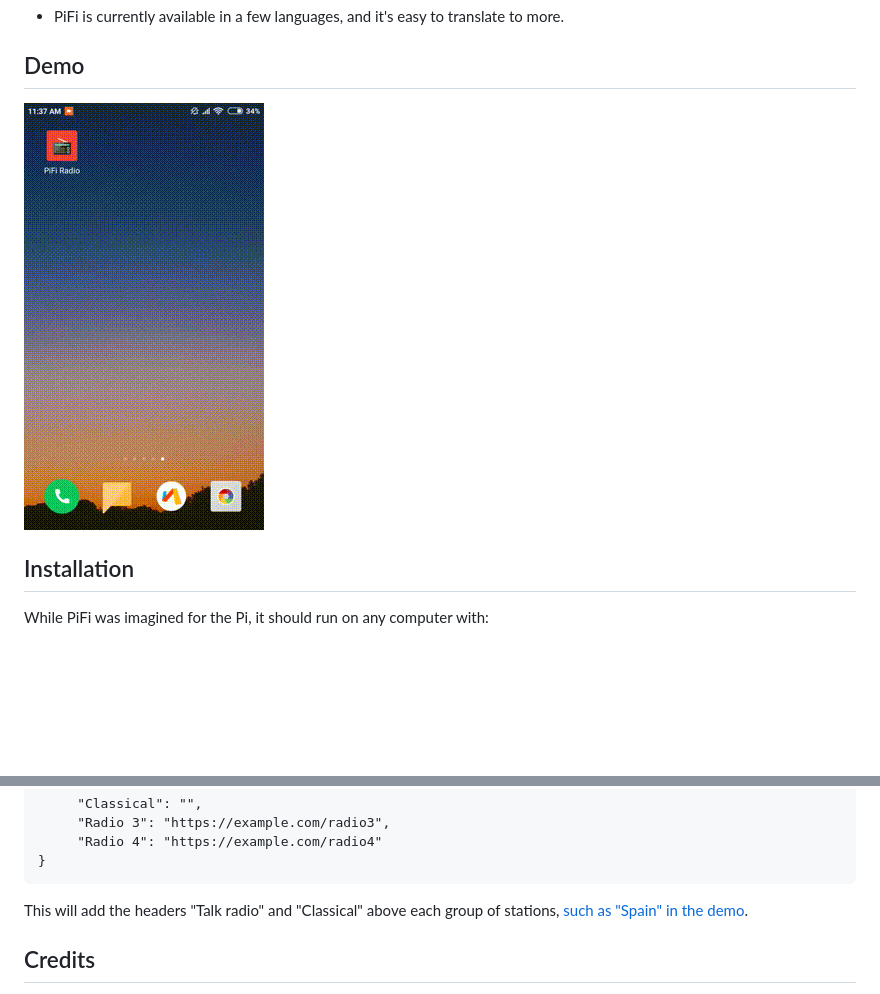
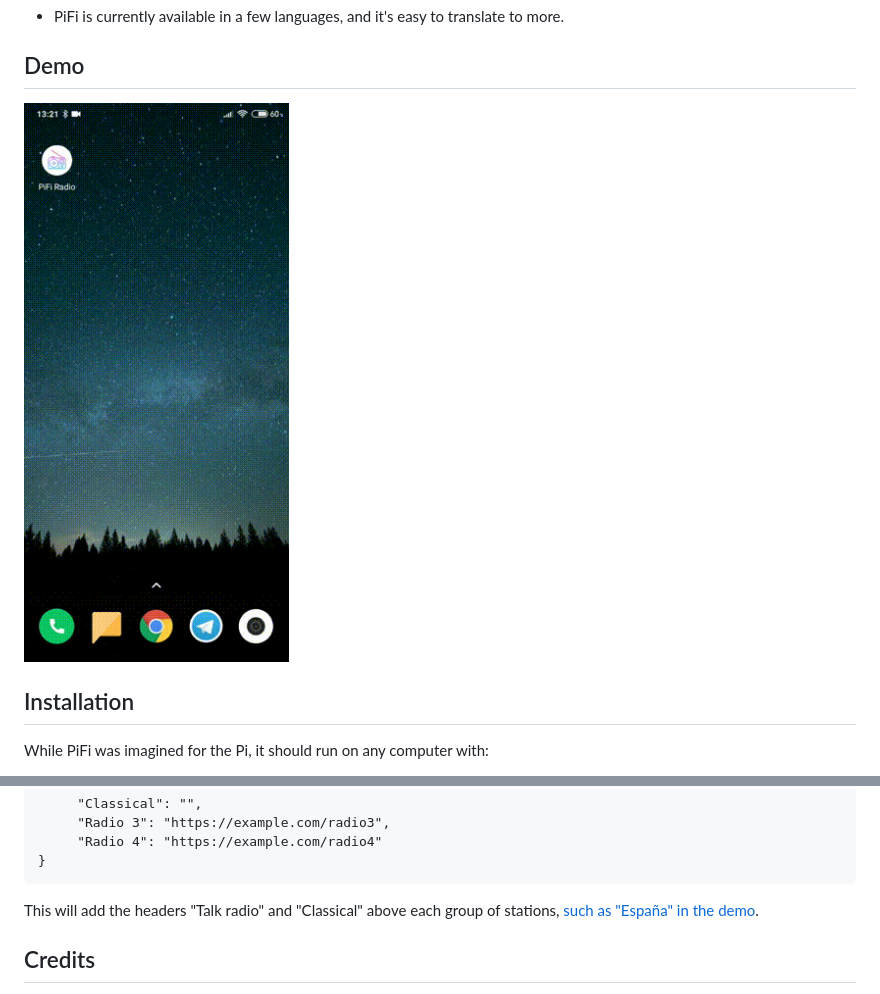
Before and after one commit to rc2dev/pifi-radio, a Markdown page: README.md, 2 parts joined by grey strips. Drawn GitHub-style; pictures changed too: resources/demo.gif; blank space fills up the shorter version.

Commit message:
docs: Update demo

```diff
--- a/README.md
+++ b/README.md
@@ -120,7 +120,7 @@ If you want to arrange the stations in categories, add a pair with the category
          "Radio 4": "https://example.com/radio4"
     }
 
-This will add the headers "Talk radio" and "Classical" above each group of stations, [such as "Spain" in the demo](#demo).
+This will add the headers "Talk radio" and "Classical" above each group of stations, [such as "España" in the demo](#demo).
 
 
 ## Credits
```
Also changed, not shown: resources/controls_view.png (deleted), resources/radios_view.png (deleted).
